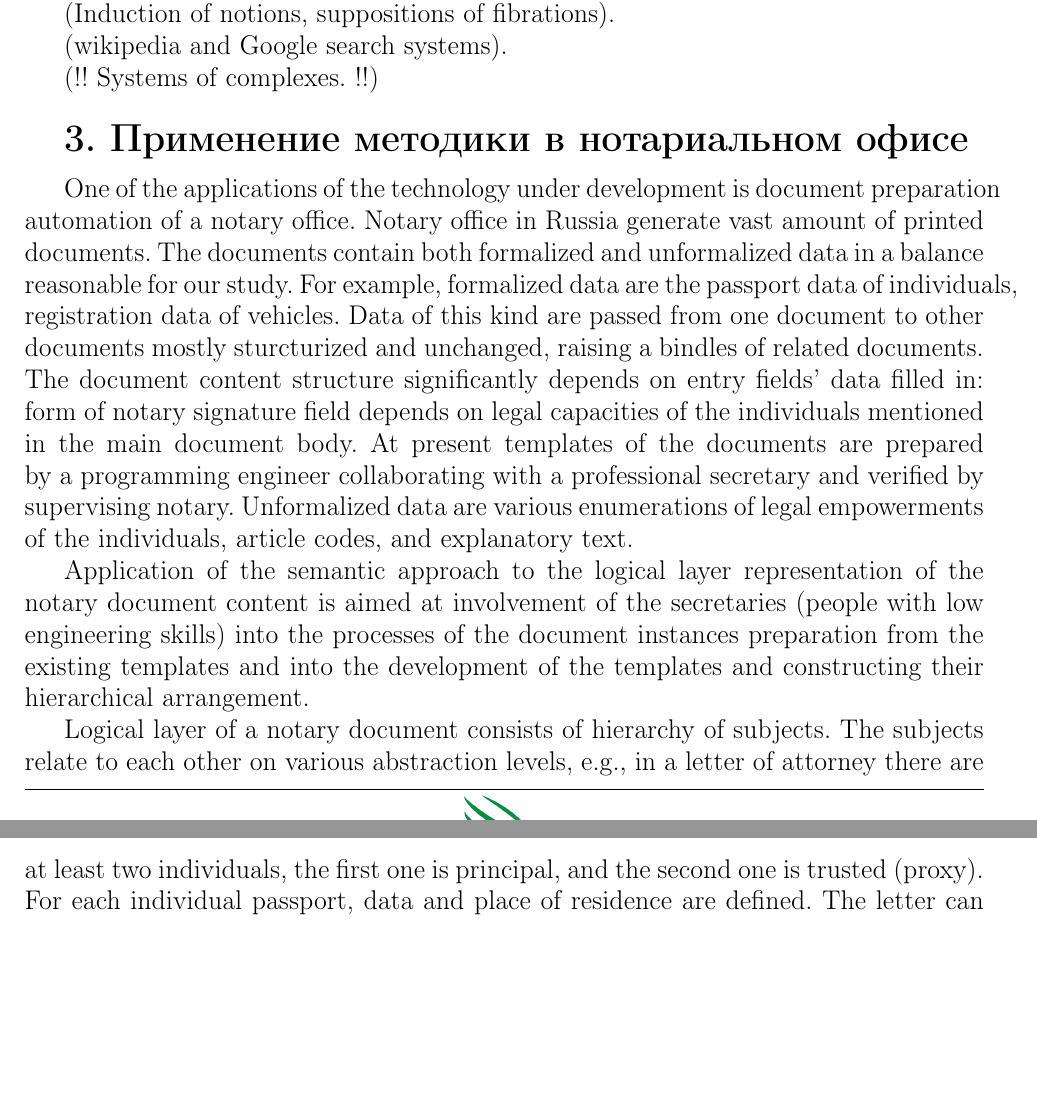
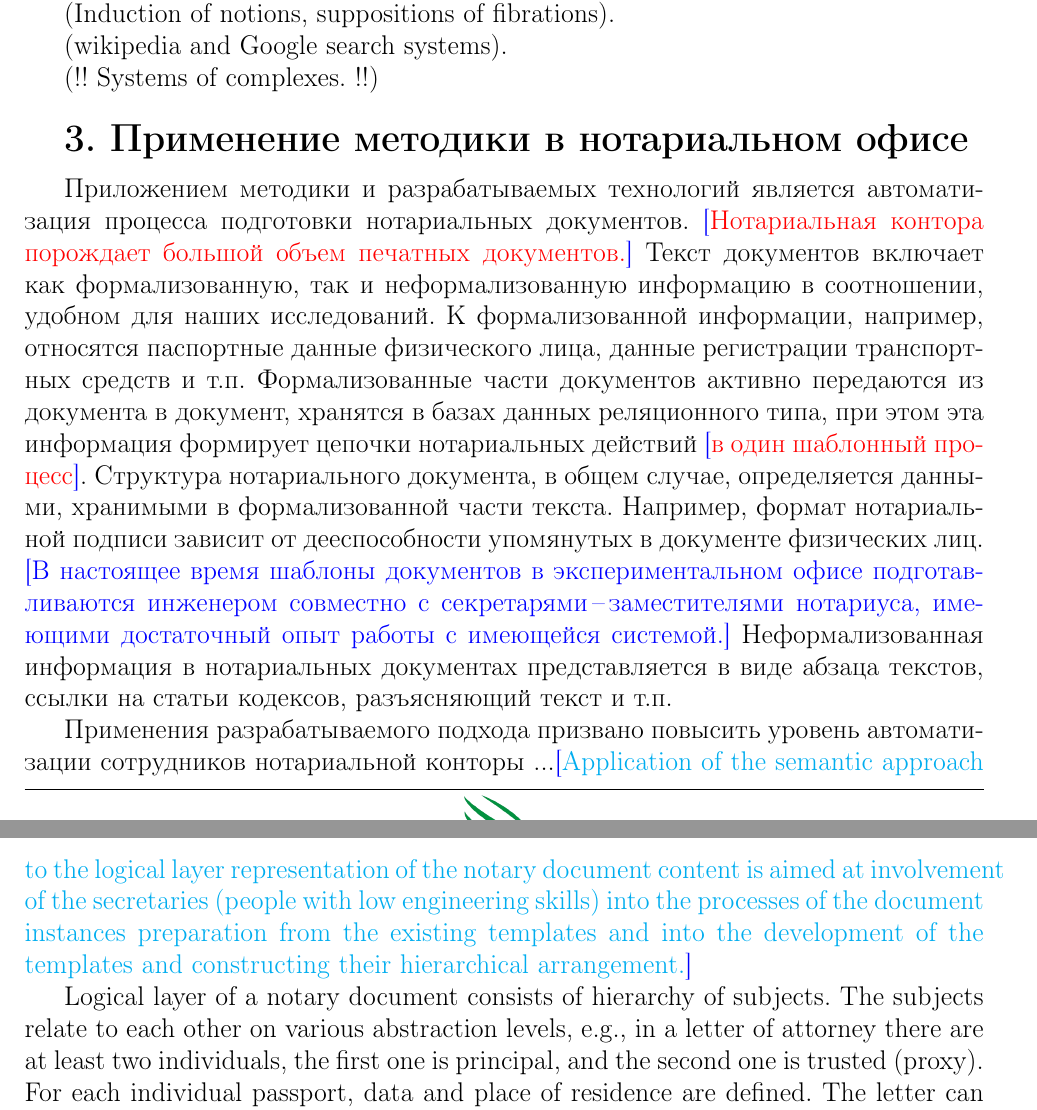
Before and after one commit to eugeneai/onto-paper, a LaTeX document (itpa2014Layoutrep/my/Cherkashin-onto.tex): two parts of pages 9 and 10 of 13, joined at a grey line, cut so that both start at the same text, the shorter picture padded with empty space. Compiled offline with pdfLaTeX.

Commit message:
Stopped the translatiopn for now.

```diff
--- a/itpa2014Layoutrep/my/Cherkashin-onto.tex
+++ b/itpa2014Layoutrep/my/Cherkashin-onto.tex
@@ -457,9 +457,28 @@ organized to obtain a description of the class and the relation.
 
 \section{Применение методики в нотариальном офисе}
 
-One of the applications of the technology under development is document preparation automation of a notary office.  Notary office in Russia generate vast amount of printed documents.  The documents contain both formalized and unformalized data in a balance reasonable for our study.  For example, formalized data are the passport data of individuals, registration data of vehicles.  Data of this kind are passed from one document to other documents mostly sturcturized and unchanged, raising a bindles of related documents.  The document content structure significantly depends on entry fields’ data filled in: form of notary signature field depends on legal capacities of the individuals mentioned in the main document body.  At present templates of the documents are prepared by a programming engineer collaborating with a professional secretary and verified by supervising notary.  Unformalized data are various enumerations of legal empowerments of the individuals, article codes, and explanatory text.
+Приложением методики и разрабатываемых технологий является
+автоматизация процесса подготовки нотариальных документов.
+\e{Нотариальная контора порождает большой объем печатных документов.}
+Текст документов включает как формализованную, так и неформализованную
+информацию в соотношении, удобном для наших исследований.  К
+формализованной информации, например, относятся паспортные данные
+физического лица, данные регистрации транспортных средств и т.п.
+Формализованные части документов активно передаются из документа в
+документ, хранятся в базах данных реляционного типа, при этом эта
+информация формирует цепочки нотариальных действий \e{в один шаблонный
+процесс}.  Структура нотариального документа, в общем случае,
+определяется данными, хранимыми в формализованной части текста.
+Например, формат нотариальной подписи зависит от дееспособности
+упомянутых в документе физических лиц.  \e[blue]{В настоящее время шаблоны
+документов в экспериментальном офисе подготавливаются инженером
+совместно с секретарями\,--\,заместителями нотариуса, имеющими
+достаточный опыт работы с имеющейся системой.} Неформализованная
+информация в нотариальных документах представляется в виде абзаца
+текстов, ссылки на статьи кодексов, разъясняющий текст и т.п.
 
-Application of the semantic approach to the logical layer representation of the notary document content is aimed at involvement of the secretaries (people with low engineering skills) into the processes of the document instances preparation from the existing templates and into the development of the templates and constructing their hierarchical arrangement.
+Применения разрабатываемого подхода призвано повысить уровень
+автоматизации сотрудников нотариальной конторы ...\e[cyan]{ Application of the semantic approach to the logical layer representation of the notary document content is aimed at involvement of the secretaries (people with low engineering skills) into the processes of the document instances preparation from the existing templates and into the development of the templates and constructing their hierarchical arrangement.}
 
 Logical layer of a notary document consists of hierarchy of subjects.  The subjects relate to each other on various abstraction levels, e.g., in a letter of attorney there are at least two individuals, the first one is principal, and the second one is trusted (proxy).  For each individual passport, data and place of residence are defined.  The letter can contain other person data, e.g., for partially capable children.  All the individuals are in explicit relation to the document.  The triples <letatt998 containsPrincipal indiv\_78> and <letatt998 containsProxy indiv\_79> could define a principal and proxy to the document.  The mentioned relations are specifications of abstract hasIndividual and structuralElement relations.  This multilevel approach allows us visually represent hierarchical structures of the document, having interpreted the relations as structural elements, and in the same time to associate individuals with other roles in new documents, swap roles during editing.  The swap function is implemented as user interface widget, which recognizes certain subject-to-subject relation patterns in the document body and interprets semantics of the relations as possible action.  A general graph structure of the abstract level of a notary office automation ontology is drawn in fig.~\ref{notaryontology}.
 
```
